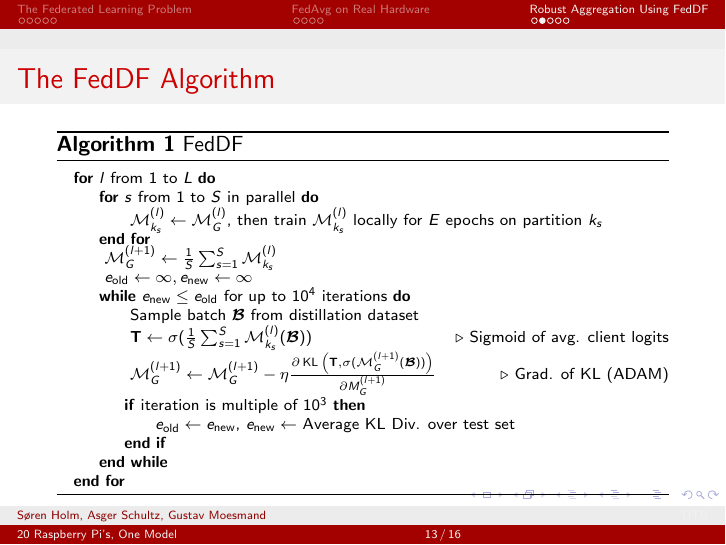
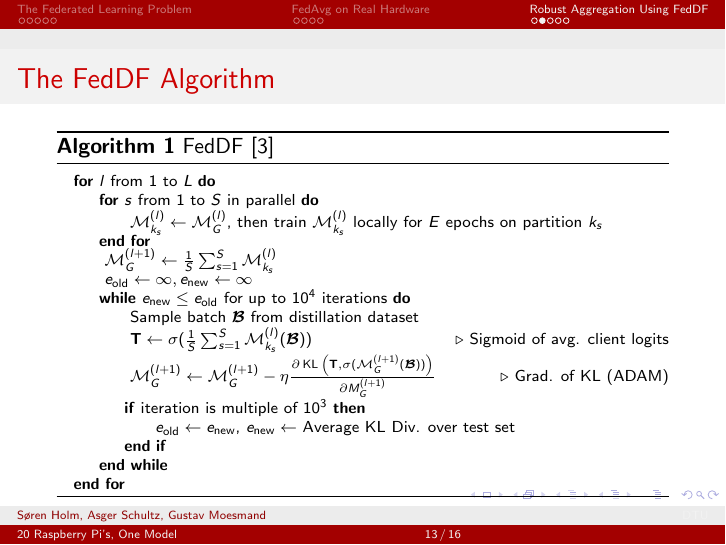
Before and after one commit to peleiden/federated, LaTeX slides (reports/slides.tex): page 13 of 16. Compiled offline with pdfLaTeX.

Commit message:
Add citation

```diff
--- a/reports/slides.tex
+++ b/reports/slides.tex
@@ -266,7 +266,7 @@
 \begin{frame}
     \frametitle{The FedDF Algorithm}
     \begin{algorithm}[H]
-    \caption{FedDF}
+    \caption{FedDF [3]}
     \label{alg:dir}
     \scriptsize
     \begin{algorithmic}
```
